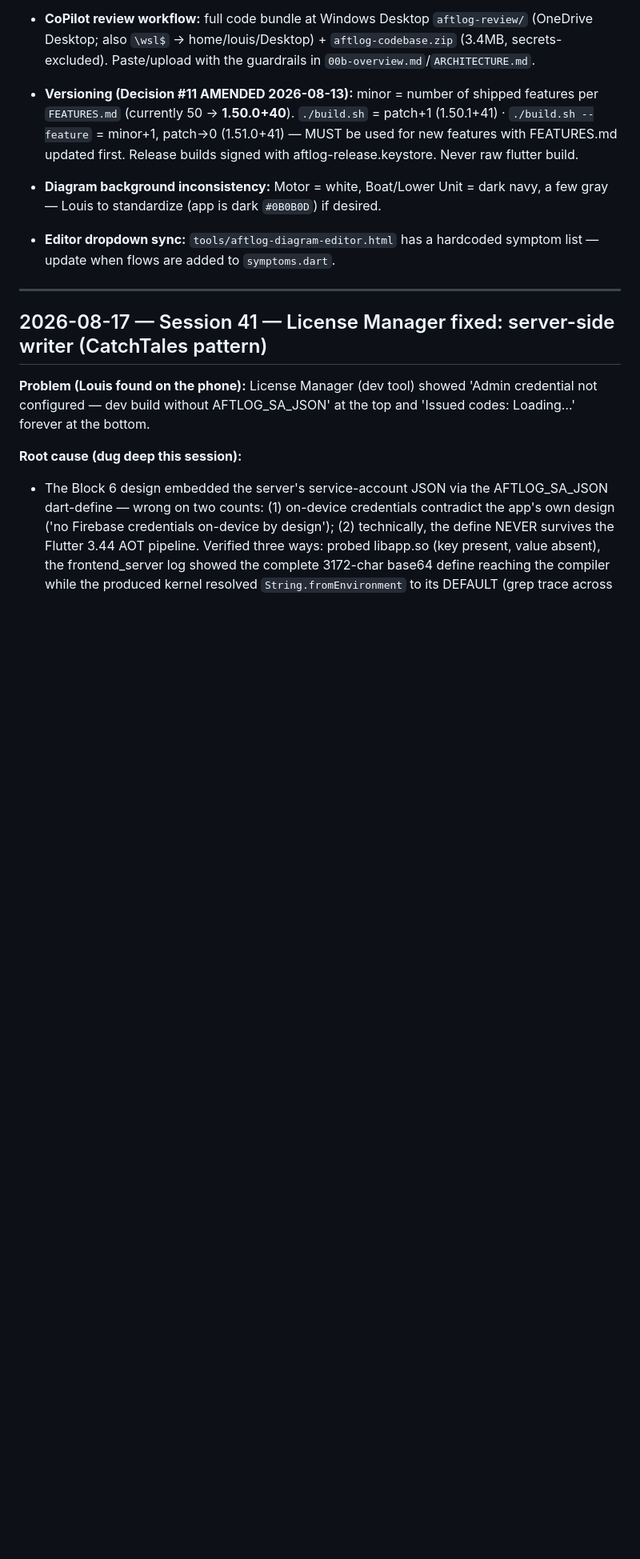
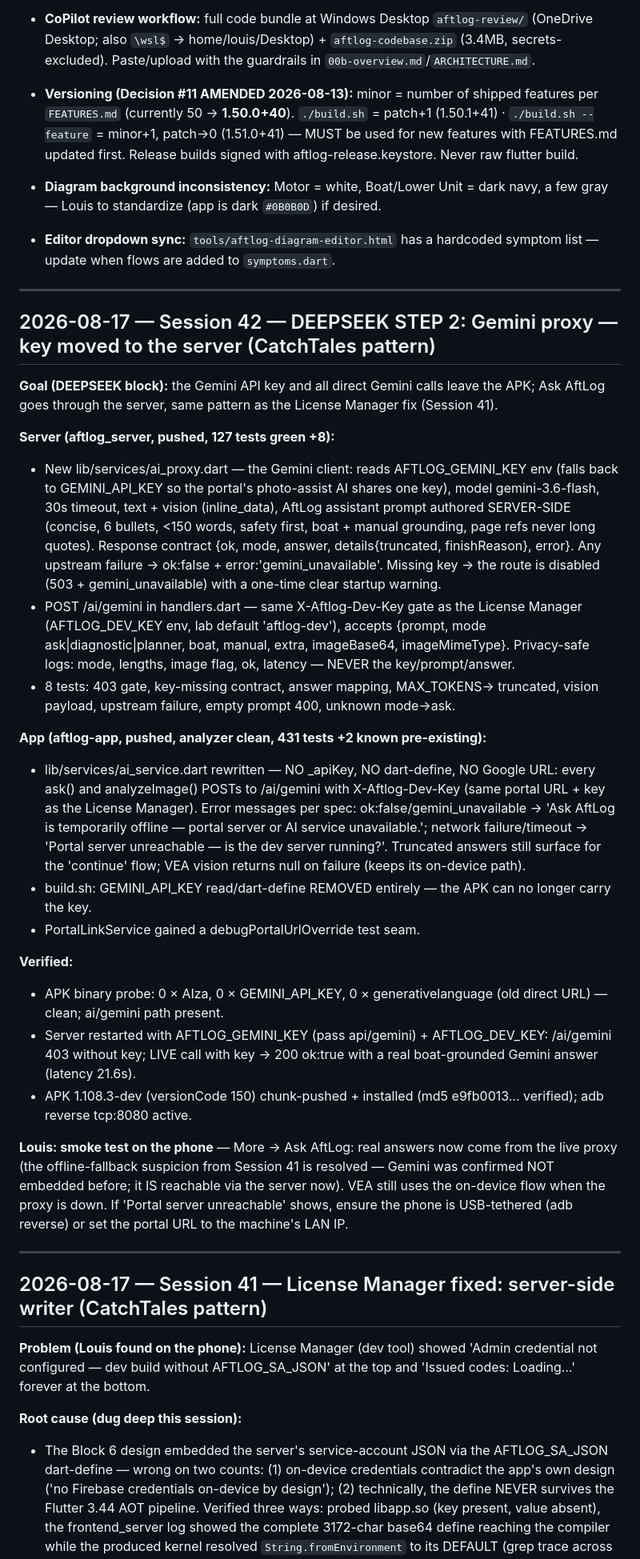
Before and after one commit to aftlog/aftlog-site, a Markdown page: AFTLOG-SESSION.md, the part around one of its changes. Shown at 80% size. Drawn GitHub-style; blank space fills up the shorter version.

Commit message:
Session 42: DEEPSEEK STEP 2 complete — Gemini moved to server proxy; app clean of keys (installed 1.108.3)

```diff
--- a/AFTLOG-SESSION.md
+++ b/AFTLOG-SESSION.md
@@ -1406,6 +1414,62 @@ help/website.
 - **Versioning (Decision #11 AMENDED 2026-08-13):** minor = number of shipped features per `FEATURES.md` (currently 50 → **1.50.0+40**). `./build.sh` = patch+1 (1.50.1+41) · `./build.sh --feature` = minor+1, patch→0 (1.51.0+41) — MUST be used for new features with FEATURES.md updated first. Release builds signed with aftlog-release.keystore. Never raw flutter build.
 - **Diagram background inconsistency:** Motor = white, Boat/Lower Unit = dark navy, a few gray — Louis to standardize (app is dark `#0B0B0D`) if desired.
 - **Editor dropdown sync:** `tools/aftlog-diagram-editor.html` has a hardcoded symptom list — update when flows are added to `symptoms.dart`.
+
+---
+
+## 2026-08-17 — Session 42 — DEEPSEEK STEP 2: Gemini proxy — key moved to the server (CatchTales pattern)
+
+**Goal (DEEPSEEK block):** the Gemini API key and all direct Gemini calls
+leave the APK; Ask AftLog goes through the server, same pattern as the
+License Manager fix (Session 41).
+
+**Server (aftlog_server, pushed, 127 tests green +8):**
+- New lib/services/ai_proxy.dart — the Gemini client: reads
+  AFTLOG_GEMINI_KEY env (falls back to GEMINI_API_KEY so the portal's
+  photo-assist AI shares one key), model gemini-3.6-flash, 30s timeout,
+  text + vision (inline_data), AftLog assistant prompt authored SERVER-SIDE
+  (concise, 6 bullets, <150 words, safety first, boat + manual grounding,
+  page refs never long quotes). Response contract {ok, mode, answer,
+  details{truncated, finishReason}, error}. Any upstream failure →
+  ok:false + error:'gemini_unavailable'. Missing key → the route is
+  disabled (503 + gemini_unavailable) with a one-time clear startup warning.
+- POST /ai/gemini in handlers.dart — same X-Aftlog-Dev-Key gate as the
+  License Manager (AFTLOG_DEV_KEY env, lab default 'aftlog-dev'), accepts
+  {prompt, mode ask|diagnostic|planner, boat, manual, extra,
+  imageBase64, imageMimeType}. Privacy-safe logs: mode, lengths, image
+  flag, ok, latency — NEVER the key/prompt/answer.
+- 8 tests: 403 gate, key-missing contract, answer mapping, MAX_TOKENS→
+  truncated, vision payload, upstream failure, empty prompt 400, unknown
+  mode→ask.
+
+**App (aftlog-app, pushed, analyzer clean, 431 tests +2 known pre-existing):**
+- lib/services/ai_service.dart rewritten — NO _apiKey, NO dart-define, NO
+  Google URL: every ask() and analyzeImage() POSTs to <portal>/ai/gemini
+  with X-Aftlog-Dev-Key (same portal URL + key as the License Manager).
+  Error messages per spec: ok:false/gemini_unavailable → 'Ask AftLog is
+  temporarily offline — portal server or AI service unavailable.'; network
+  failure/timeout → 'Portal server unreachable — is the dev server running?'.
+  Truncated answers still surface for the 'continue' flow; VEA vision
+  returns null on failure (keeps its on-device path).
+- build.sh: GEMINI_API_KEY read/dart-define REMOVED entirely — the APK
+  can no longer carry the key.
+- PortalLinkService gained a debugPortalUrlOverride test seam.
+
+**Verified:**
+- APK binary probe: 0 × AIza, 0 × GEMINI_API_KEY, 0 × generativelanguage
+  (old direct URL) — clean; ai/gemini path present.
+- Server restarted with AFTLOG_GEMINI_KEY (pass api/gemini) +
+  AFTLOG_DEV_KEY: /ai/gemini 403 without key; LIVE call with key → 200
+  ok:true with a real boat-grounded Gemini answer (latency 21.6s).
+- APK 1.108.3-dev (versionCode 150) chunk-pushed + installed (md5
+  e9fb0013… verified); adb reverse tcp:8080 active.
+
+**Louis: smoke test on the phone** — More → Ask AftLog: real answers now
+come from the live proxy (the offline-fallback suspicion from Session 41
+is resolved — Gemini was confirmed NOT embedded before; it IS reachable
+via the server now). VEA still uses the on-device flow when the proxy is
+down. If 'Portal server unreachable' shows, ensure the phone is USB-tethered
+(adb reverse) or set the portal URL to the machine's LAN IP.
 
 ---
 
```
Also changed, not shown: other parts of AFTLOG-SESSION.md (+8 -0 lines).
